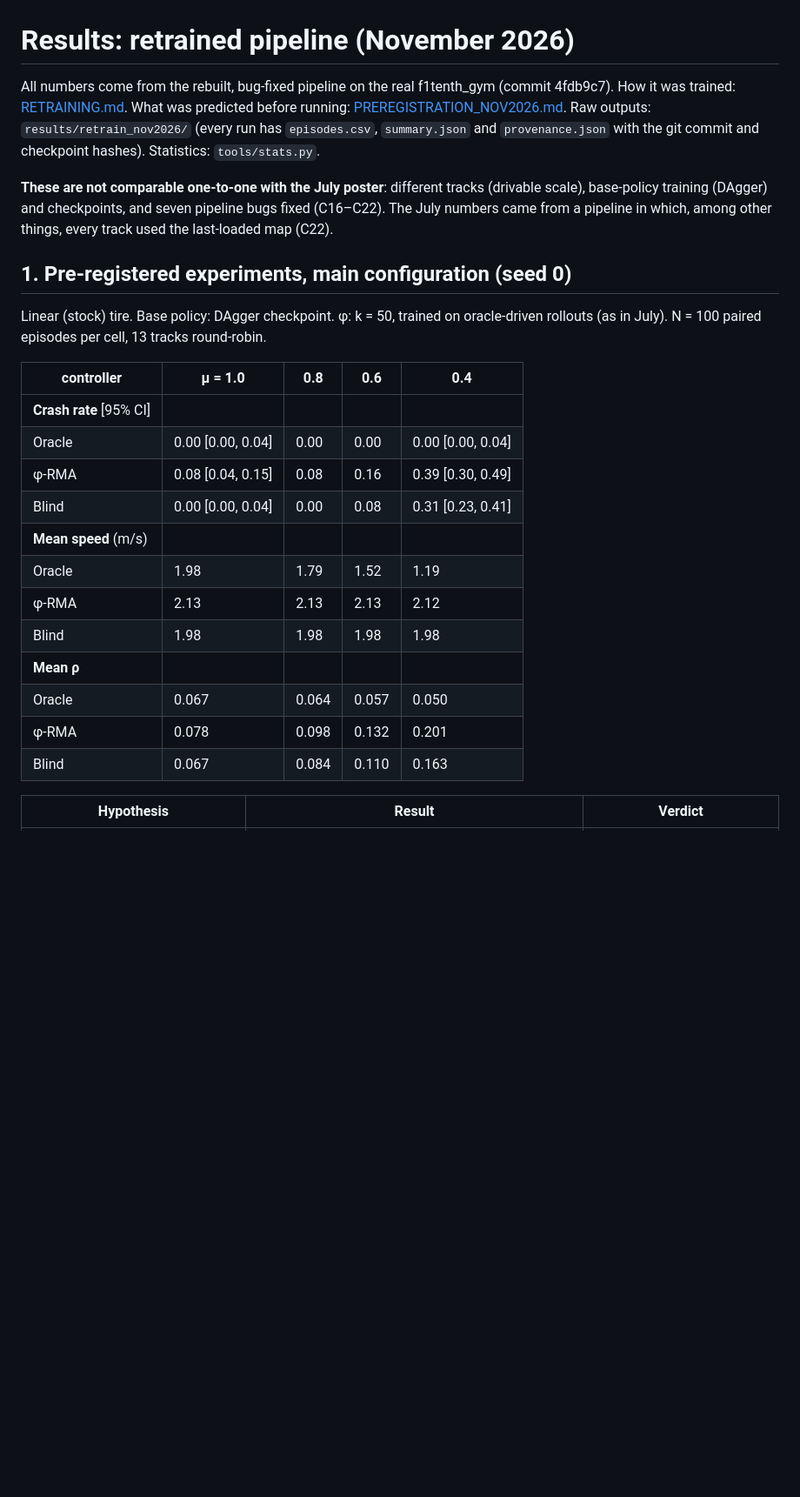
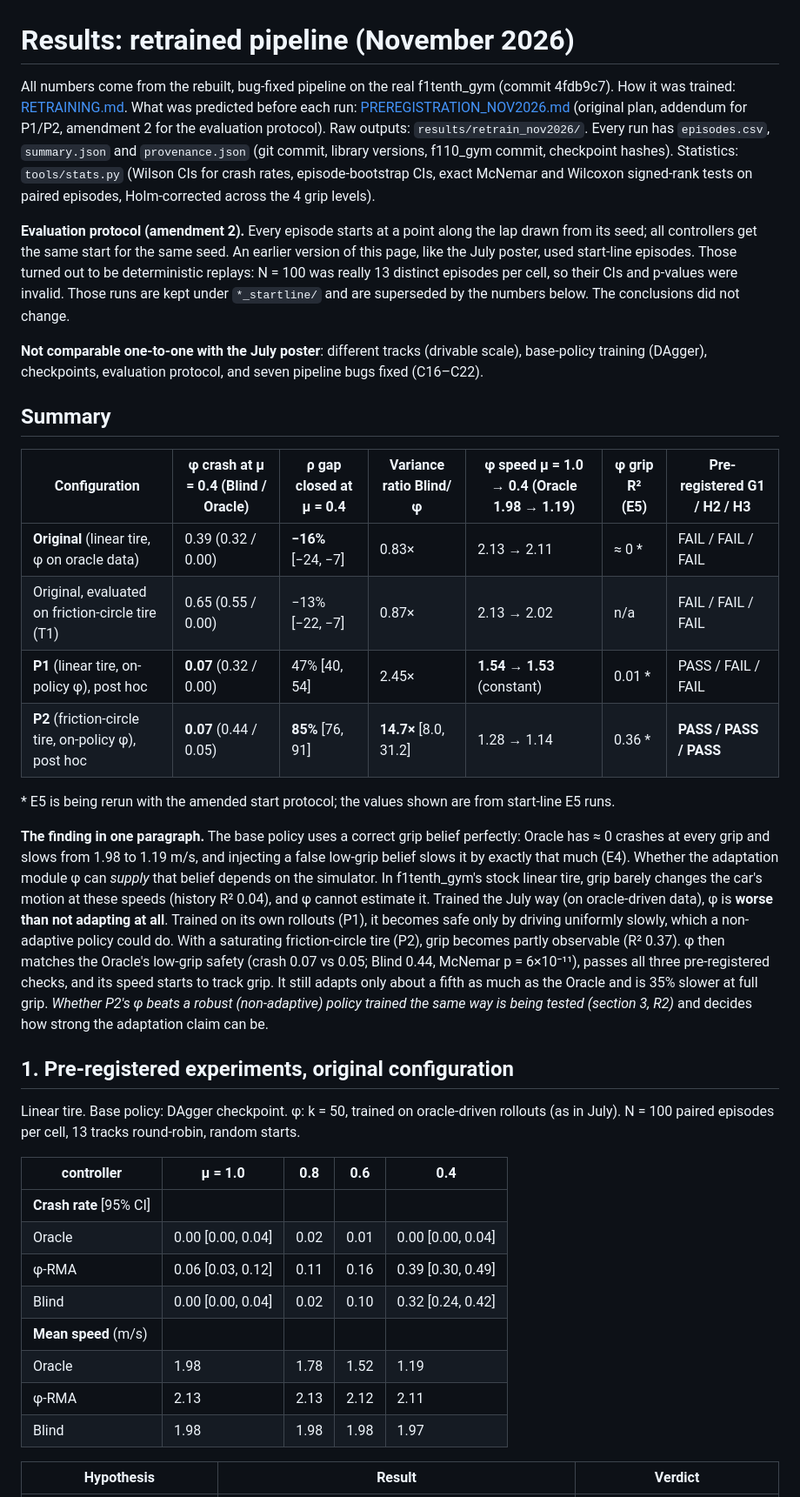
Before and after one commit to hawaii-nc/f1tenth-rma, a Markdown page: docs/RESULTS_NOV2026.md, the part around one of its changes. Shown at 87% size. Rendered like a GitHub page; blank space fills up the shorter version.

```diff
--- a/docs/RESULTS_NOV2026.md
+++ b/docs/RESULTS_NOV2026.md
@@ -1,27 +1,38 @@
 # Results: retrained pipeline (November 2026)
 
-All numbers come from the rebuilt, bug-fixed pipeline on the real f1tenth_gym (commit 4fdb9c7). How it was trained: [RETRAINING.md](RETRAINING.md). What was predicted before running: [PREREGISTRATION_NOV2026.md](PREREGISTRATION_NOV2026.md). Raw outputs: `results/retrain_nov2026/` (every run has `episodes.csv`, `summary.json` and `provenance.json` with the git commit and checkpoint hashes). Statistics: `tools/stats.py`.
+All numbers come from the rebuilt, bug-fixed pipeline on the real f1tenth_gym (commit 4fdb9c7). How it was trained: [RETRAINING.md](RETRAINING.md). What was predicted before each run: [PREREGISTRATION_NOV2026.md](PREREGISTRATION_NOV2026.md) (original plan, addendum for P1/P2, amendment 2 for the evaluation protocol). Raw outputs: `results/retrain_nov2026/`. Every run has `episodes.csv`, `summary.json` and `provenance.json` (git commit, library versions, f110_gym commit, checkpoint hashes). Statistics: `tools/stats.py` (Wilson CIs for crash rates, episode-bootstrap CIs, exact McNemar and Wilcoxon signed-rank tests on paired episodes, Holm-corrected across the 4 grip levels).
 
-**These are not comparable one-to-one with the July poster**: different tracks (drivable scale), base-policy training (DAgger) and checkpoints, and seven pipeline bugs fixed (C16–C22). The July numbers came from a pipeline in which, among other things, every track used the last-loaded map (C22).
+**Evaluation protocol (amendment 2).** Every episode starts at a point along the lap drawn from its seed; all controllers get the same start for the same seed. An earlier version of this page, like the July poster, used start-line episodes. Those turned out to be deterministic replays: N = 100 was really 13 distinct episodes per cell, so their CIs and p-values were invalid. Those runs are kept under `*_startline/` and are superseded by the numbers below. The conclusions did not change.
 
-## 1. Pre-registered experiments, main configuration (seed 0)
+**Not comparable one-to-one with the July poster**: different tracks (drivable scale), base-policy training (DAgger), checkpoints, evaluation protocol, and seven pipeline bugs fixed (C16–C22).
 
-Linear (stock) tire. Base policy: DAgger checkpoint. φ: k = 50, trained on oracle-driven rollouts (as in July). N = 100 paired episodes per cell, 13 tracks round-robin.
+## Summary
+
+| Configuration | φ crash at μ = 0.4 (Blind / Oracle) | ρ gap closed at μ = 0.4 | Variance ratio Blind/φ | φ speed μ = 1.0 → 0.4 (Oracle 1.98 → 1.19) | φ grip R² (E5) | Pre-registered G1 / H2 / H3 |
+|---|---|---|---|---|---|---|
+| **Original** (linear tire, φ on oracle data) | 0.39 (0.32 / 0.00) | **−16%** [−24, −7] | 0.83× | 2.13 → 2.11 | ≈ 0 * | FAIL / FAIL / FAIL |
+| Original, evaluated on friction-circle tire (T1) | 0.65 (0.55 / 0.00) | −13% [−22, −7] | 0.87× | 2.13 → 2.02 | n/a | FAIL / FAIL / FAIL |
+| **P1** (linear tire, on-policy φ), post hoc | **0.07** (0.32 / 0.00) | 47% [40, 54] | 2.45× | **1.54 → 1.53** (constant) | 0.01 * | PASS / FAIL / FAIL |
+| **P2** (friction-circle tire, on-policy φ), post hoc | **0.07** (0.44 / 0.05) | **85%** [76, 91] | **14.7×** [8.0, 31.2] | 1.28 → 1.14 | 0.36 * | **PASS / PASS / PASS** |
+
+\* E5 is being rerun with the amended start protocol; the values shown are from start-line E5 runs.
+
+**The finding in one paragraph.** The base policy uses a correct grip belief perfectly: Oracle has ≈ 0 crashes at every grip and slows from 1.98 to 1.19 m/s, and injecting a false low-grip belief slows it by exactly that much (E4). Whether the adaptation module φ can *supply* that belief depends on the simulator. In f1tenth_gym's stock linear tire, grip barely changes the car's motion at these speeds (history R² 0.04), and φ cannot estimate it. Trained the July way (on oracle-driven data), φ is **worse than not adapting at all**. Trained on its own rollouts (P1), it becomes safe only by driving uniformly slowly, which a non-adaptive policy could do. With a saturating friction-circle tire (P2), grip becomes partly observable (R² 0.37). φ then matches the Oracle's low-grip safety (crash 0.07 vs 0.05; Blind 0.44, McNemar p = 6×10⁻¹¹), passes all three pre-registered checks, and its speed starts to track grip. It still adapts only about a fifth as much as the Oracle and is 35% slower at full grip. *Whether P2's φ beats a robust (non-adaptive) policy trained the same way is being tested (section 3, R2)* and decides how strong the adaptation claim can be.
+
+## 1. Pre-registered experiments, original configuration
+
+Linear tire. Base policy: DAgger checkpoint. φ: k = 50, trained on oracle-driven rollouts (as in July). N = 100 paired episodes per cell, 13 tracks round-robin, random starts.
 
 | controller | μ = 1.0 | 0.8 | 0.6 | 0.4 |
 |---|---|---|---|---|
 | **Crash rate** [95% CI] | | | | |
-| Oracle | 0.00 [0.00, 0.04] | 0.00 | 0.00 | 0.00 [0.00, 0.04] |
-| φ-RMA | 0.08 [0.04, 0.15] | 0.08 | 0.16 | 0.39 [0.30, 0.49] |
-| Blind | 0.00 [0.00, 0.04] | 0.00 | 0.08 | 0.31 [0.23, 0.41] |
+| Oracle | 0.00 [0.00, 0.04] | 0.02 | 0.01 | 0.00 [0.00, 0.04] |
+| φ-RMA | 0.06 [0.03, 0.12] | 0.11 | 0.16 | 0.39 [0.30, 0.49] |
+| Blind | 0.00 [0.00, 0.04] | 0.02 | 0.10 | 0.32 [0.24, 0.42] |
 | **Mean speed** (m/s) | | | | |
-| Oracle | 1.98 | 1.79 | 1.52 | 1.19 |
-| φ-RMA | 2.13 | 2.13 | 2.13 | 2.12 |
-| Blind | 1.98 | 1.98 | 1.98 | 1.98 |
-| **Mean ρ** | | | | |
-| Oracle | 0.067 | 0.064 | 0.057 | 0.050 |
-| φ-RMA | 0.078 | 0.098 | 0.132 | 0.201 |
-| Blind | 0.067 | 0.084 | 0.110 | 0.163 |
+| Oracle | 1.98 | 1.78 | 1.52 | 1.19 |
+| φ-RMA | 2.13 | 2.13 | 2.12 | 2.11 |
+| Blind | 1.98 | 1.98 | 1.98 | 1.97 |
 
 | Hypothesis | Result | Verdict |
 |---|---|---|
```
Also changed, not shown: other parts of docs/RESULTS_NOV2026.md (+32 -40 lines).
